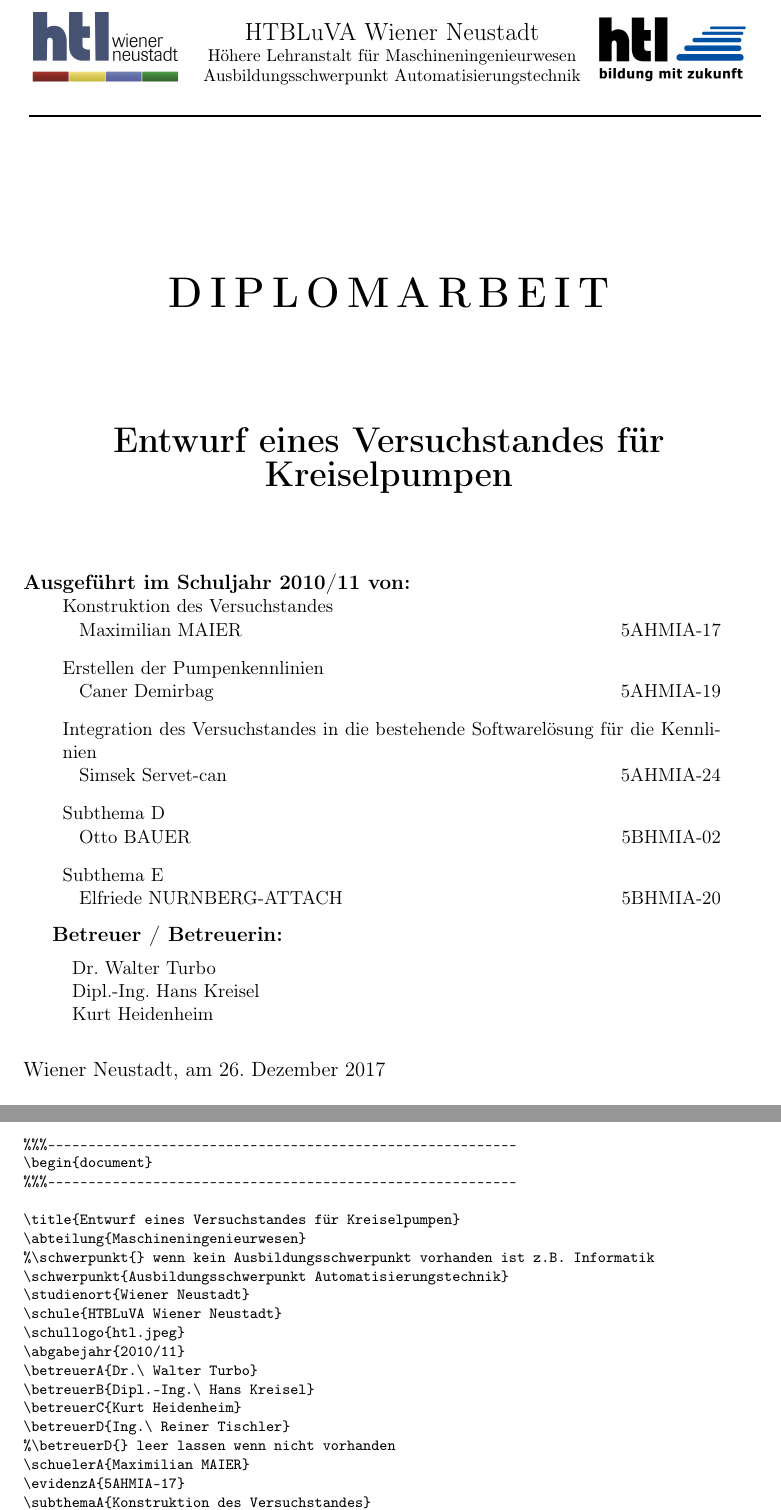
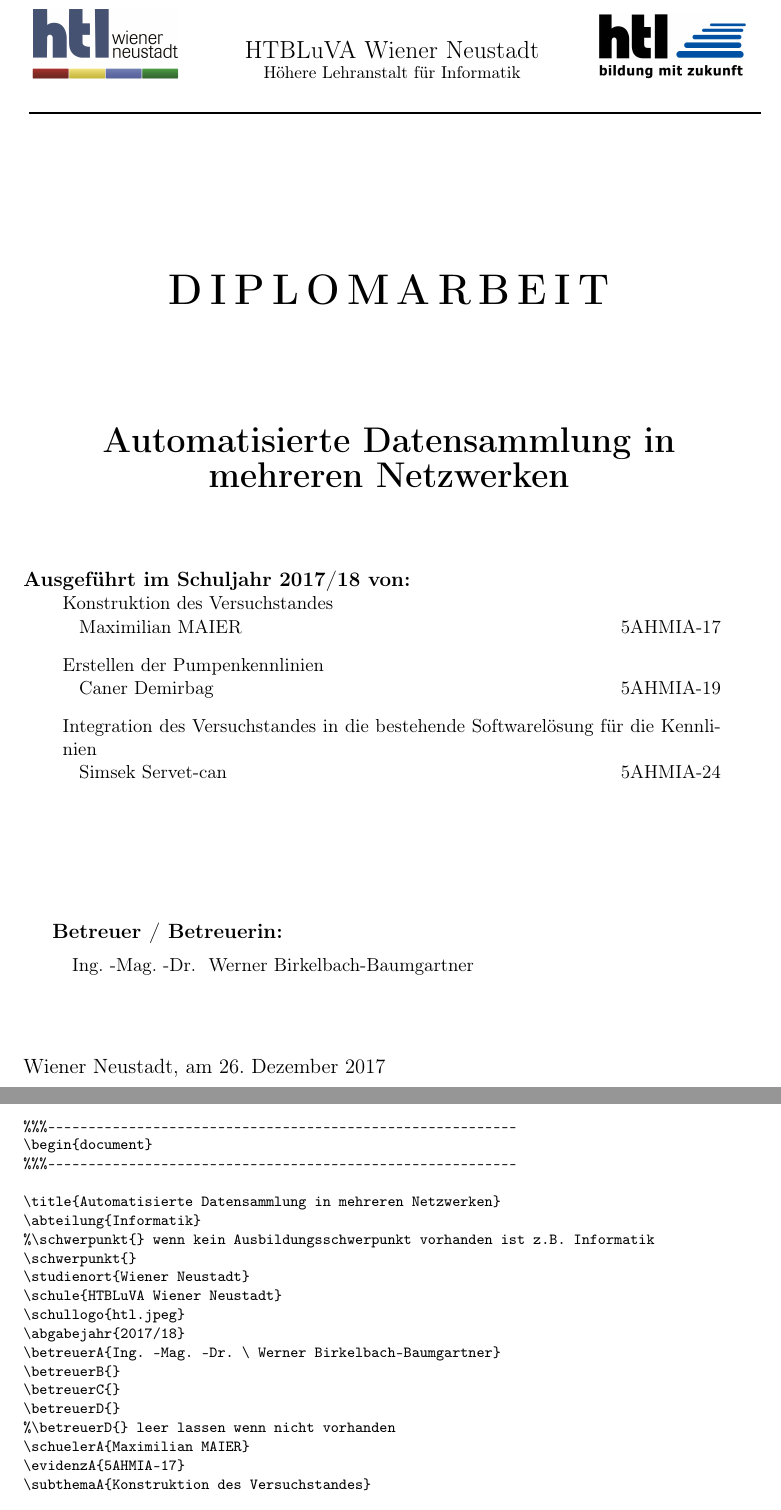
Before and after one commit to SServet/Diplomarbeit, a LaTeX thesis (_Diplomarbeit.tex): two parts of pages 1 and 69 of 74, joined at a grey line, cut so that both start at the same text. Compiled offline with pdfLaTeX.

Commit message:
Deckblatt geaendert

```diff
--- a/_Diplomarbeit.tex
+++ b/_Diplomarbeit.tex
@@ -21,18 +21,18 @@
 \begin{document}
 %%%----------------------------------------------------------
 
-\title{Entwurf eines Versuchstandes für Kreiselpumpen}
-\abteilung{Maschineningenieurwesen}
+\title{Automatisierte Datensammlung in mehreren Netzwerken}
+\abteilung{Informatik}
 %\schwerpunkt{} wenn kein Ausbildungsschwerpunkt vorhanden ist z.B. Informatik
-\schwerpunkt{Ausbildungsschwerpunkt Automatisierungstechnik}
+\schwerpunkt{}
 \studienort{Wiener Neustadt}
 \schule{HTBLuVA Wiener Neustadt}
 \schullogo{htl.jpeg}
-\abgabejahr{2010/11}
-\betreuerA{Dr.\ Walter Turbo}
-\betreuerB{Dipl.-Ing.\ Hans Kreisel}
-\betreuerC{Kurt Heidenheim}
-\betreuerD{Ing.\ Reiner Tischler}
+\abgabejahr{2017/18}
+\betreuerA{Ing. -Mag. -Dr. \ Werner Birkelbach-Baumgartner}
+\betreuerB{}
+\betreuerC{}
+\betreuerD{}
 %\betreuerD{} leer lassen wenn nicht vorhanden
 \schuelerA{Maximilian MAIER}
 \evidenzA{5AHMIA-17}
@@ -43,12 +43,12 @@
 \schuelerC{Simsek Servet-can}
 \evidenzC{5AHMIA-24}
 \subthemaC{Integration des Versuchstandes in die bestehende Softwarelösung für die Kennlinien}
-\schuelerD{Otto BAUER}
-\evidenzD{5BHMIA-02}
-\subthemaD{Subthema D}
-\schuelerE{Elfriede NURNBERG-ATTACH}
-\evidenzE{5BHMIA-20}
-\subthemaE{Subthema E}
+\schuelerD{}
+\evidenzD{}
+\subthemaD{}
+\schuelerE{}
+\evidenzE{}
+\subthemaE{}
 %\schuelerE{} leer lassen wenn nicht vorhanden
 %\evidenzE{}
 %\subthemaE{}
```
Also changed, not shown: 2 other files.
